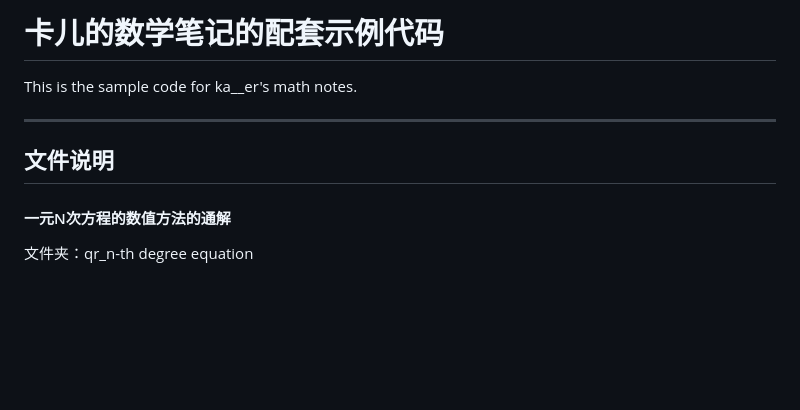
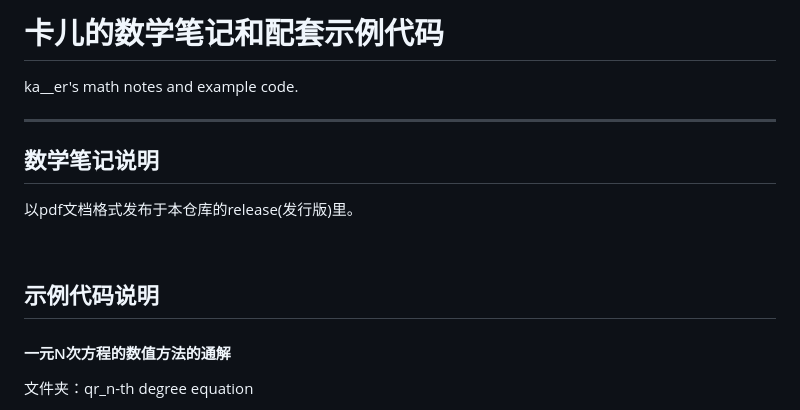
Before and after one commit to kaer-3058/ka__er-s_math_notes, a Markdown page: README.md, the part around the change. Drawn GitHub-style; blank space fills up the shorter version.

```diff
--- a/README.md
+++ b/README.md
@@ -1,10 +1,16 @@
-# 卡儿的数学笔记的配套示例代码
+# 卡儿的数学笔记和配套示例代码
 
-This is the sample code for ka__er's math notes.
+ka__er's math notes and example code.
 
 ---
 
-## 文件说明
+## 数学笔记说明
+
+以pdf文档格式发布于本仓库的release(发行版)里。
+
+
+
+## 示例代码说明
 
 #### 一元N次方程的数值方法的通解
 
```
